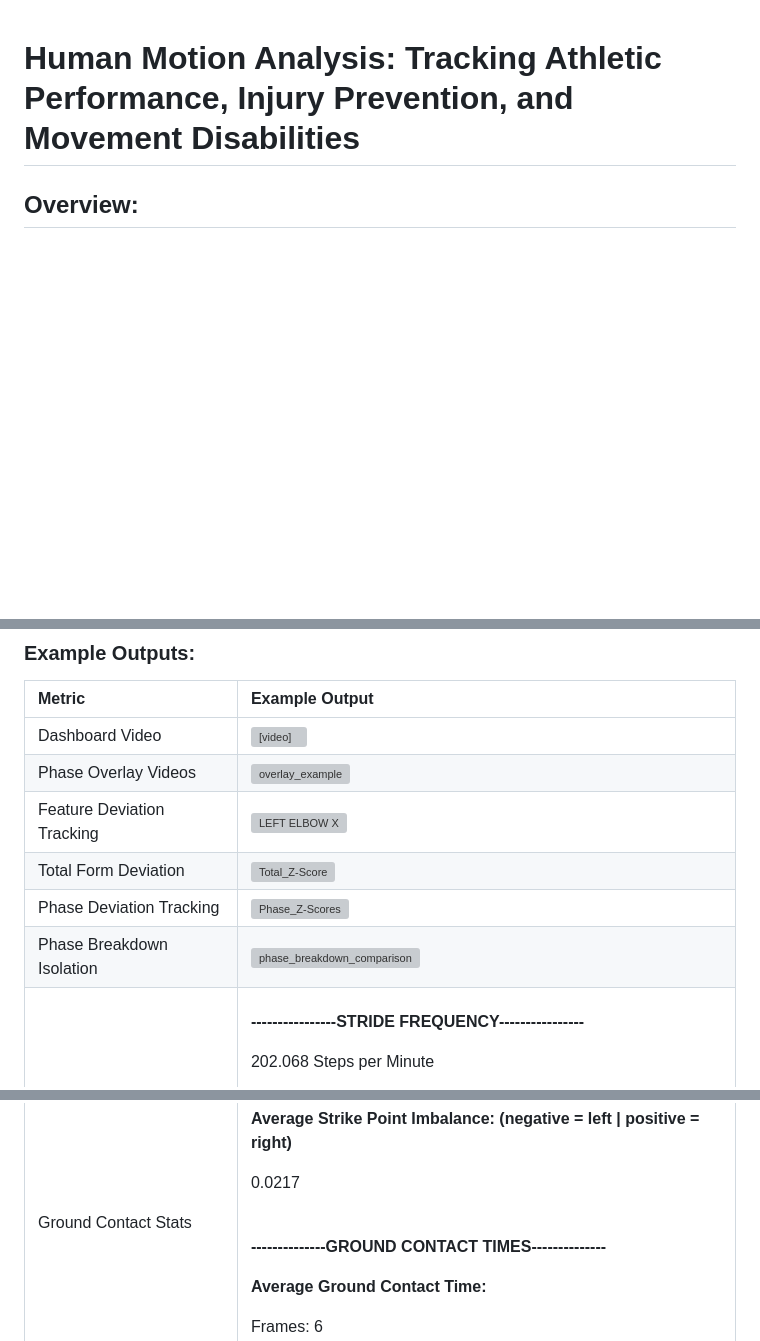
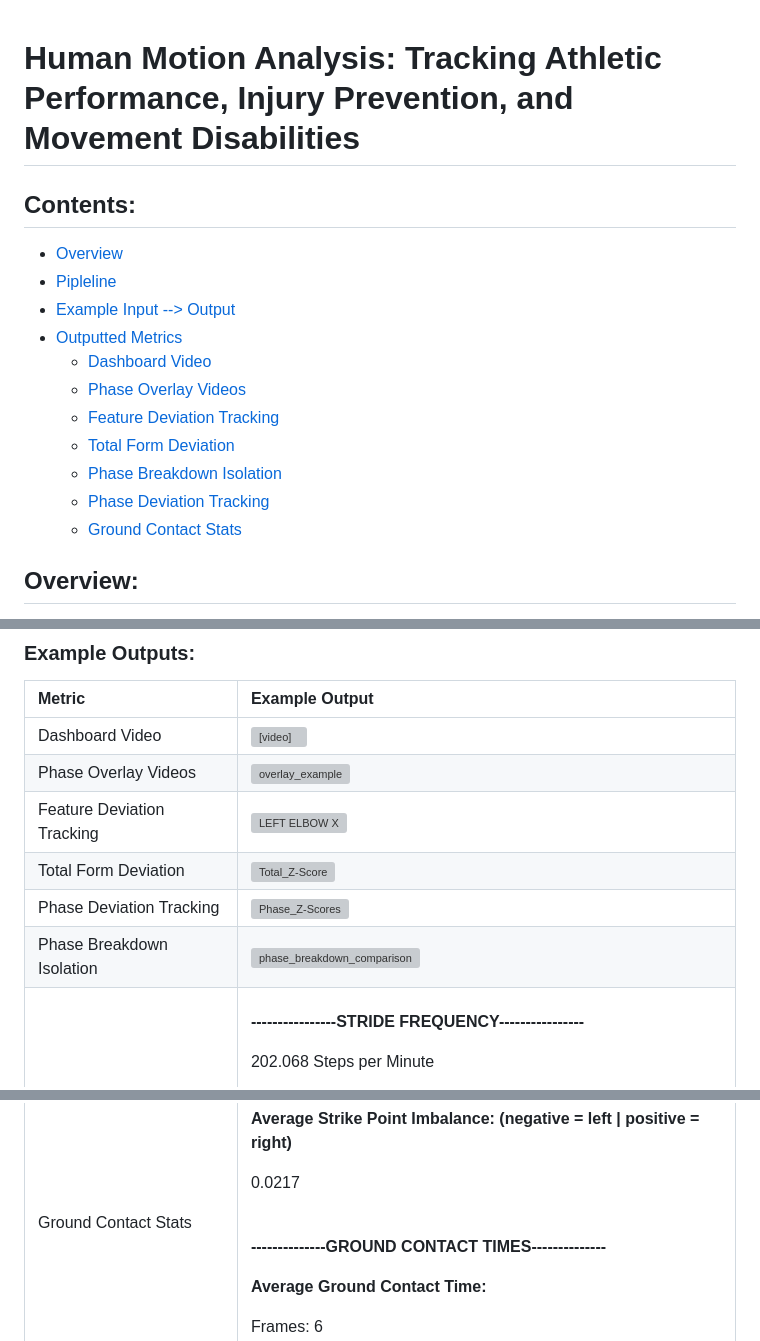
Before and after one commit to slaterdaniel/human-motion-analysis, a Markdown page: README.md, 3 parts joined by grey strips. Rendered like a GitHub page; blank space fills up the shorter version; grey boxes are pictures that could not be loaded.

Commit message:
Enhance README with table of contents
Added table of contents with links to sections for better navigation.

```diff
--- a/README.md
+++ b/README.md
@@ -1,4 +1,18 @@
 # Human Motion Analysis: Tracking Athletic Performance, Injury Prevention, and Movement Disabilities
+
+## Contents:
+- [Overview](#overview)
+- [Pipleline](#pipeline)
+- [Example Input --> Output](#example)
+- [Outputted Metrics](#outputted-metrics)
+    - [Dashboard Video](#dashboard)
+    - [Phase Overlay Videos](#phase-overlay-videos)
+    - [Feature Deviation Tracking](#feature-deviation-tracking)
+    - [Total Form Deviation](#total-form-deviation)
+    - [Phase Breakdown Isolation](#phase-breakdown-isolation)
+    - [Phase Deviation Tracking](#phase-deviation-tracking)
+    - [Ground Contact Stats](#ground-contact-stats)
+
 
 ## Overview:
 This project aims to create an inexpensive and accessible system for analyzing human movement from video. Using pose estimation and machine learning, the system extracts biomechanical features from activities such as walking and running to evaluate performance, detect movement patterns, and identify potential injury risks.
@@ -58,37 +72,37 @@ This validates the ability of the pipeline to identify abnormalities in running
   </thead>
   <tbody>
     <tr>
-      <td>Dashboard Video</td>
+      <td id="dashboard">Dashboard Video</td>
       <td><video src="https://github.com/user-attachments/assets/8310d80e-8310-4bb8-abc9-473e36e34515" width="10" controls></video>
 </td>
     </tr>
     <tr>
-      <td>Phase Overlay Videos</td>
+      <td id="phase-overlay-videos">Phase Overlay Videos</td>
       <td><img width="782.5" height="480" alt="overlay_example" src="https://github.com/user-attachments/assets/16837a4c-4709-4609-9e8e-590b804c681d" />
 </td>
     </tr>
     <tr>
-      <td>Feature Deviation Tracking</td>
+      <td id="feature-deviation-tracking">Feature Deviation Tracking</td>
       <td><img height="480" alt="LEFT ELBOW X" src="https://github.com/user-attachments/assets/1683339d-88a4-4612-8506-41c48f910201" />
 </td>
     </tr>
     <tr>
-      <td>Total Form Deviation</td>
+      <td id="total-form-deviation">Total Form Deviation</td>
       <td><img height="480" alt="Total_Z-Score" src="https://github.com/user-attachments/assets/7e6fa8f9-4644-4843-bf23-64a24a53d04f" />
 </td>
     </tr>
     <tr>
-      <td>Phase Deviation Tracking</td>
+      <td id="phase-deviation-tracking">Phase Deviation Tracking</td>
       <td><img height="480" alt="Phase_Z-Scores" src="https://github.com/user-attachments/assets/983d928c-be88-454c-b962-ad4ca380882e" />
 </td>
     </tr>
     <tr>
-      <td>Phase Breakdown Isolation</td>
+      <td id="phase-breakdown-isolation">Phase Breakdown Isolation</td>
       <td><img height="360" alt="phase_breakdown_comparison" src="https://github.com/user-attachments/assets/802505a5-e65c-4931-a068-4d560f22709c" />
 </td>
     </tr>
     <tr>
-      <td>Ground Contact Stats</td>
+      <td id="ground-contact-stats">Ground Contact Stats</td>
     <td><p>
 
 **----------------STRIDE FREQUENCY----------------**
```
